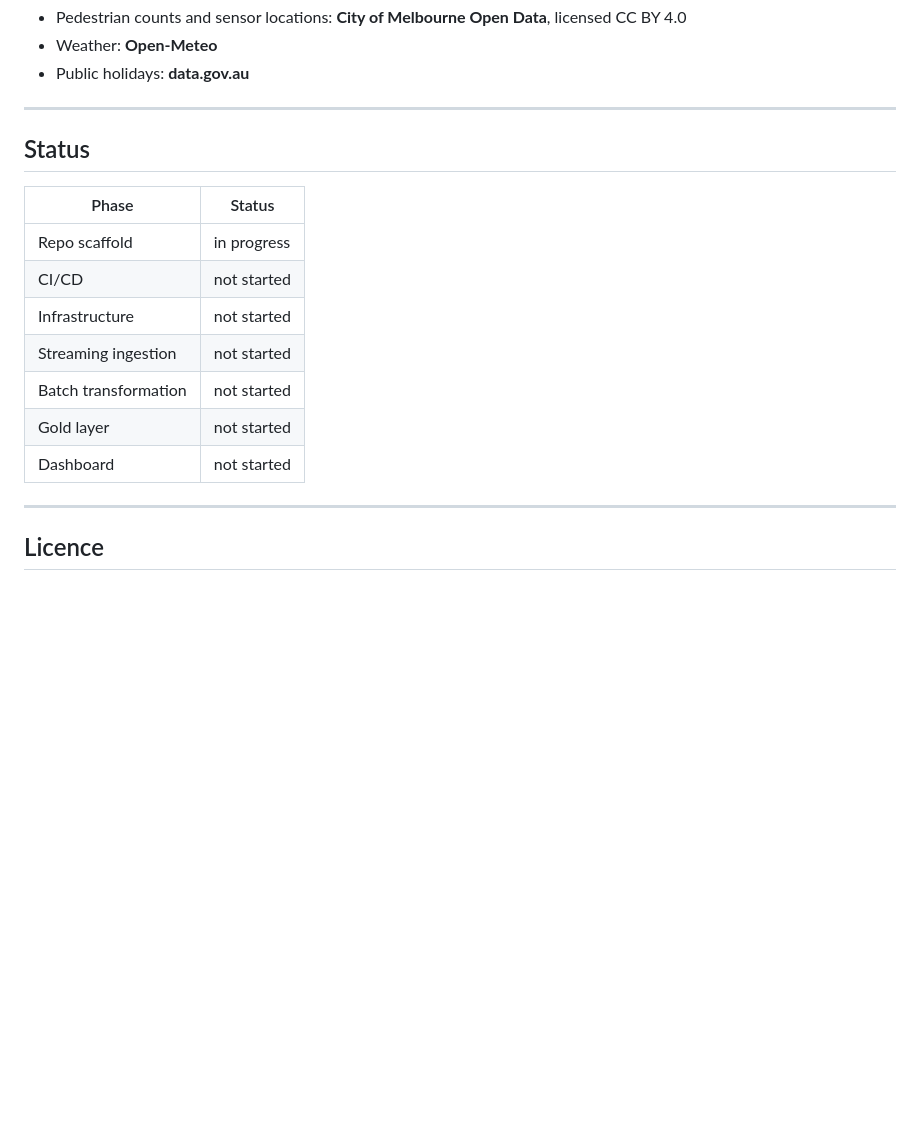
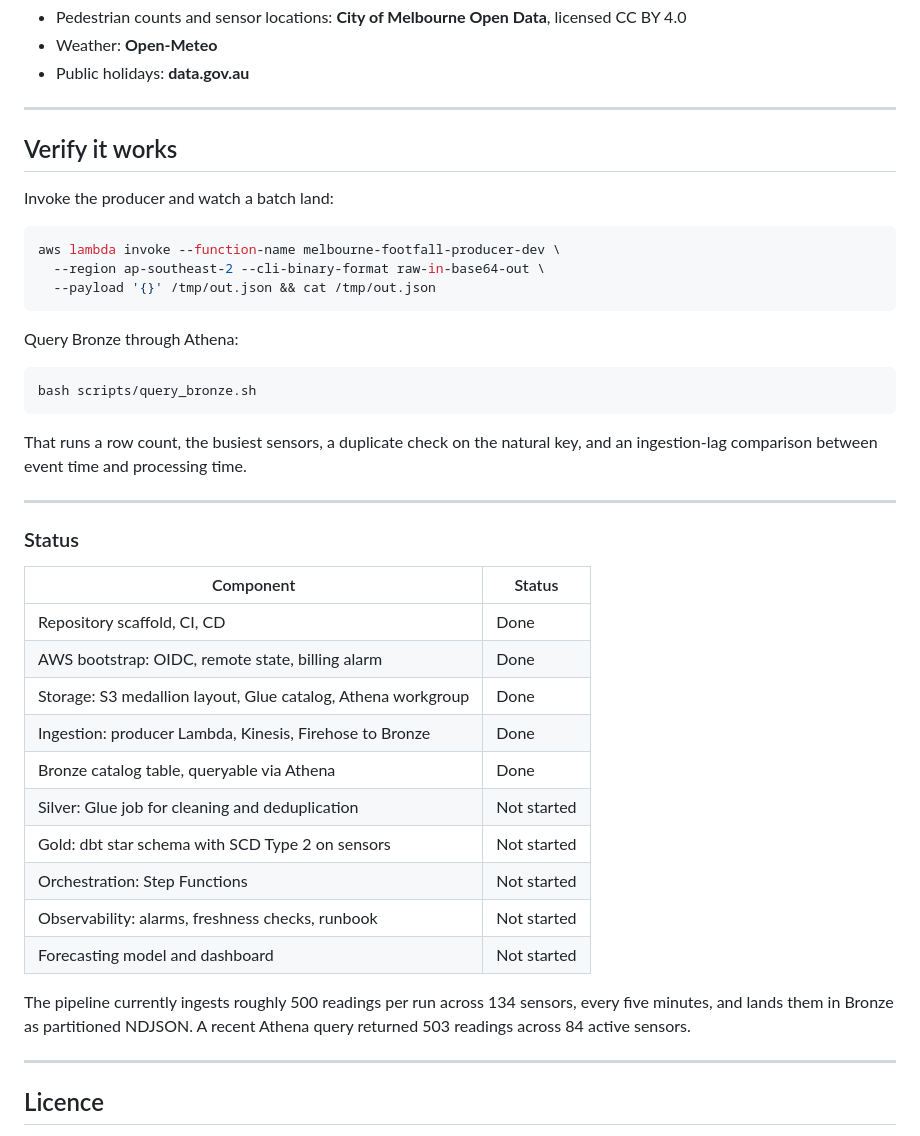
Before and after one commit to mowlya-m/melbourne-footfall-platform, a Markdown page: README.md, the part around the change. Drawn GitHub-style; blank space fills up the shorter version.

Commit message:
docs: update status table to reflect what is actually built (#16)
The previous table was written before implementation and showed everything as not started. Ingestion through the Bronze catalog table is now working and verified.

````diff
--- a/README.md
+++ b/README.md
@@ -211,17 +211,45 @@ Full breakdown in [`docs/cost-analysis.md`](docs/cost-analysis.md).
 
 ---
 
-## Status
+## Verify it works
 
-| Phase | Status |
+Invoke the producer and watch a batch land:
+
+```bash
+aws lambda invoke --function-name melbourne-footfall-producer-dev \
+  --region ap-southeast-2 --cli-binary-format raw-in-base64-out \
+  --payload '{}' /tmp/out.json && cat /tmp/out.json
+```
+
+Query Bronze through Athena:
+
+```bash
+bash scripts/query_bronze.sh
+```
+
+That runs a row count, the busiest sensors, a duplicate check on the natural
+key, and an ingestion-lag comparison between event time and processing time.
+
+---
+
+### Status
+
+| Component | Status |
 |---|---|
-| Repo scaffold | in progress |
-| CI/CD | not started |
-| Infrastructure | not started |
-| Streaming ingestion | not started |
-| Batch transformation | not started |
-| Gold layer | not started |
-| Dashboard | not started |
+| Repository scaffold, CI, CD | Done |
+| AWS bootstrap: OIDC, remote state, billing alarm | Done |
+| Storage: S3 medallion layout, Glue catalog, Athena workgroup | Done |
+| Ingestion: producer Lambda, Kinesis, Firehose to Bronze | Done |
+| Bronze catalog table, queryable via Athena | Done |
+| Silver: Glue job for cleaning and deduplication | Not started |
+| Gold: dbt star schema with SCD Type 2 on sensors | Not started |
+| Orchestration: Step Functions | Not started |
+| Observability: alarms, freshness checks, runbook | Not started |
+| Forecasting model and dashboard | Not started |
+
+The pipeline currently ingests roughly 500 readings per run across 134 sensors,
+every five minutes, and lands them in Bronze as partitioned NDJSON. A recent
+Athena query returned 503 readings across 84 active sensors.
 
 ---
 
````
